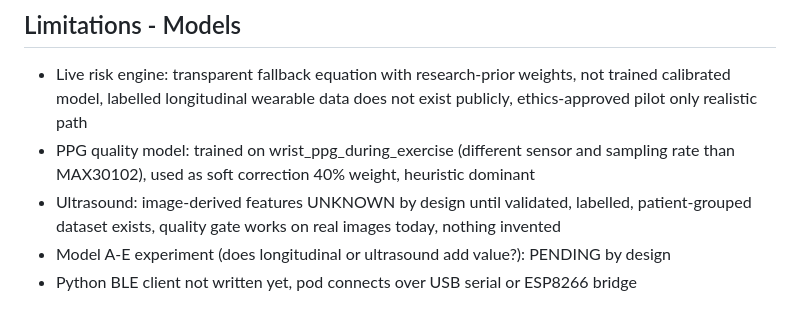
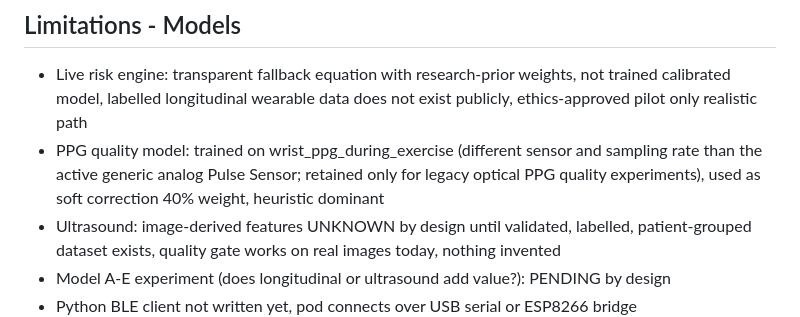
Before and after one commit to aviralsingh839/endo-twin-nexus-v8.3, a Markdown page: docs/SAFETY_AND_LIMITATIONS.md, the part around the change. Rendered like a GitHub page.

Commit message:
Align supporting docs with analog pulse hardware migration

```diff
--- a/docs/SAFETY_AND_LIMITATIONS.md
+++ b/docs/SAFETY_AND_LIMITATIONS.md
@@ -43,7 +43,7 @@ Every score is research estimate.
 ## Limitations - Models
 
 - Live risk engine: transparent fallback equation with research-prior weights, not trained calibrated model, labelled longitudinal wearable data does not exist publicly, ethics-approved pilot only realistic path
-- PPG quality model: trained on wrist_ppg_during_exercise (different sensor and sampling rate than MAX30102), used as soft correction 40% weight, heuristic dominant
+- PPG quality model: trained on wrist_ppg_during_exercise (different sensor and sampling rate than the active generic analog Pulse Sensor; retained only for legacy optical PPG quality experiments), used as soft correction 40% weight, heuristic dominant
 - Ultrasound: image-derived features UNKNOWN by design until validated, labelled, patient-grouped dataset exists, quality gate works on real images today, nothing invented
 - Model A-E experiment (does longitudinal or ultrasound add value?): PENDING by design
 - Python BLE client not written yet, pod connects over USB serial or ESP8266 bridge
```
